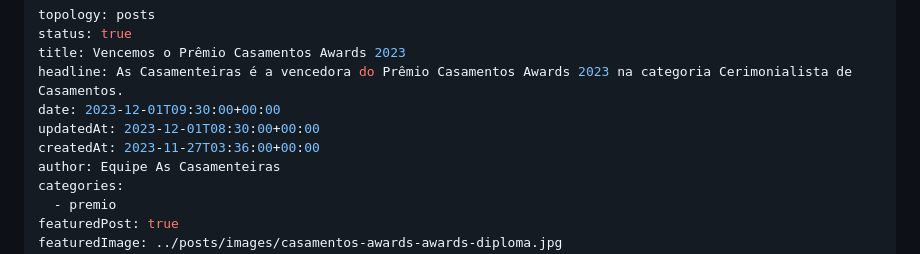
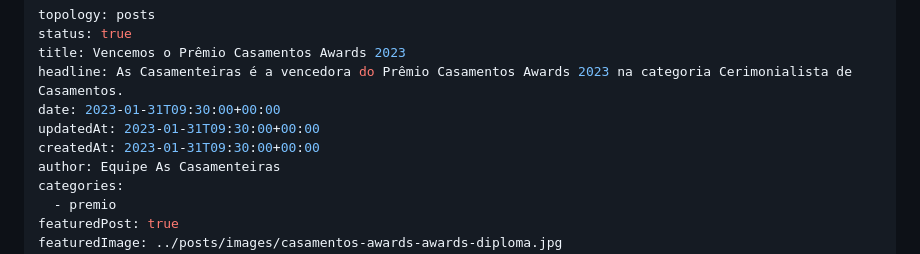
Before and after one commit to ascasamenteiras/web-site, a Markdown page: content/posts/vencemos-premio-casamentos-awards-23.md, the part around the change. Rendered like a GitHub page.

Commit message:
casamentos awards 2023

```diff
--- a/content/posts/vencemos-premio-casamentos-awards-23.md
+++ b/content/posts/vencemos-premio-casamentos-awards-23.md
@@ -3,9 +3,9 @@ topology: posts
 status: true
 title: Vencemos o Prêmio Casamentos Awards 2023
 headline: As Casamenteiras é a vencedora do Prêmio Casamentos Awards 2023 na categoria Cerimonialista de Casamentos.
-date: 2023-12-01T09:30:00+00:00
-updatedAt: 2023-12-01T08:30:00+00:00
-createdAt: 2023-11-27T03:36:00+00:00
+date: 2023-01-31T09:30:00+00:00
+updatedAt: 2023-01-31T09:30:00+00:00
+createdAt: 2023-01-31T09:30:00+00:00
 author: Equipe As Casamenteiras
 categories:
   - premio
```
